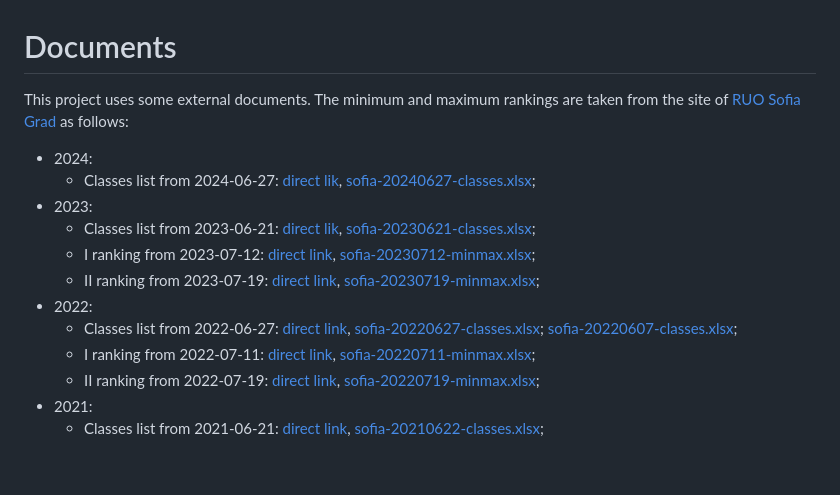
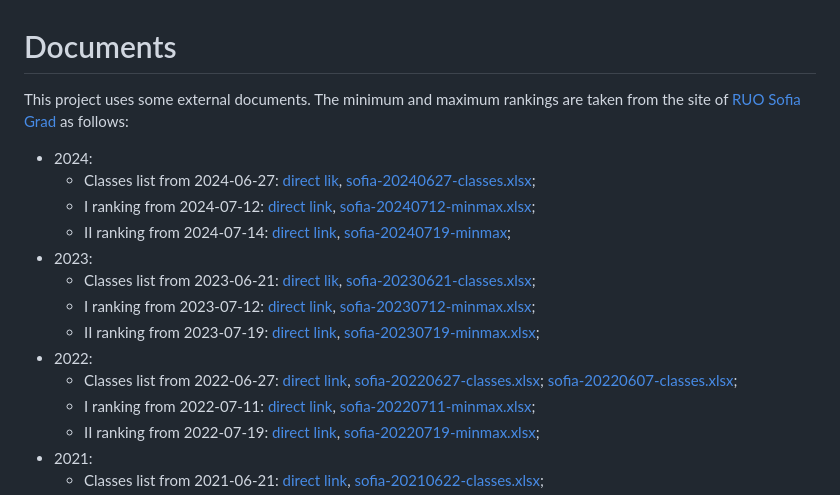
Before and after one commit to gdsotirov/7klas, a Markdown page: docs/README.md, the part around one of its changes. GitHub-like rendering; blank space fills up the shorter version.

Commit message:
Update links, remove non-existent

```diff
--- a/docs/README.md
+++ b/docs/README.md
@@ -9,2 +9,6 @@ as follows:
   [sofia-20240627-classes.xlsx](sofia-20240627-classes.xlsx);
+  - I ranking from 2024-07-12: [direct link](https://ruo.mon.bg/files/sites/2/2024/07/min_max_paralelki_1_etap_2024.xlsx),
+  [sofia-20240712-minmax.xlsx](sofia-20240712-minmax.xlsx);
+  - II ranking from 2024-07-14: [direct link](https://ruo.mon.bg/files/sites/2/2024/07/min_max_2_klasirane_2024.xlsx),
+  [sofia-20240719-minmax](sofia-20240719-minmax);
 * 2023:
```
Also changed, not shown: other parts of docs/README.md (+26 -20 lines).
